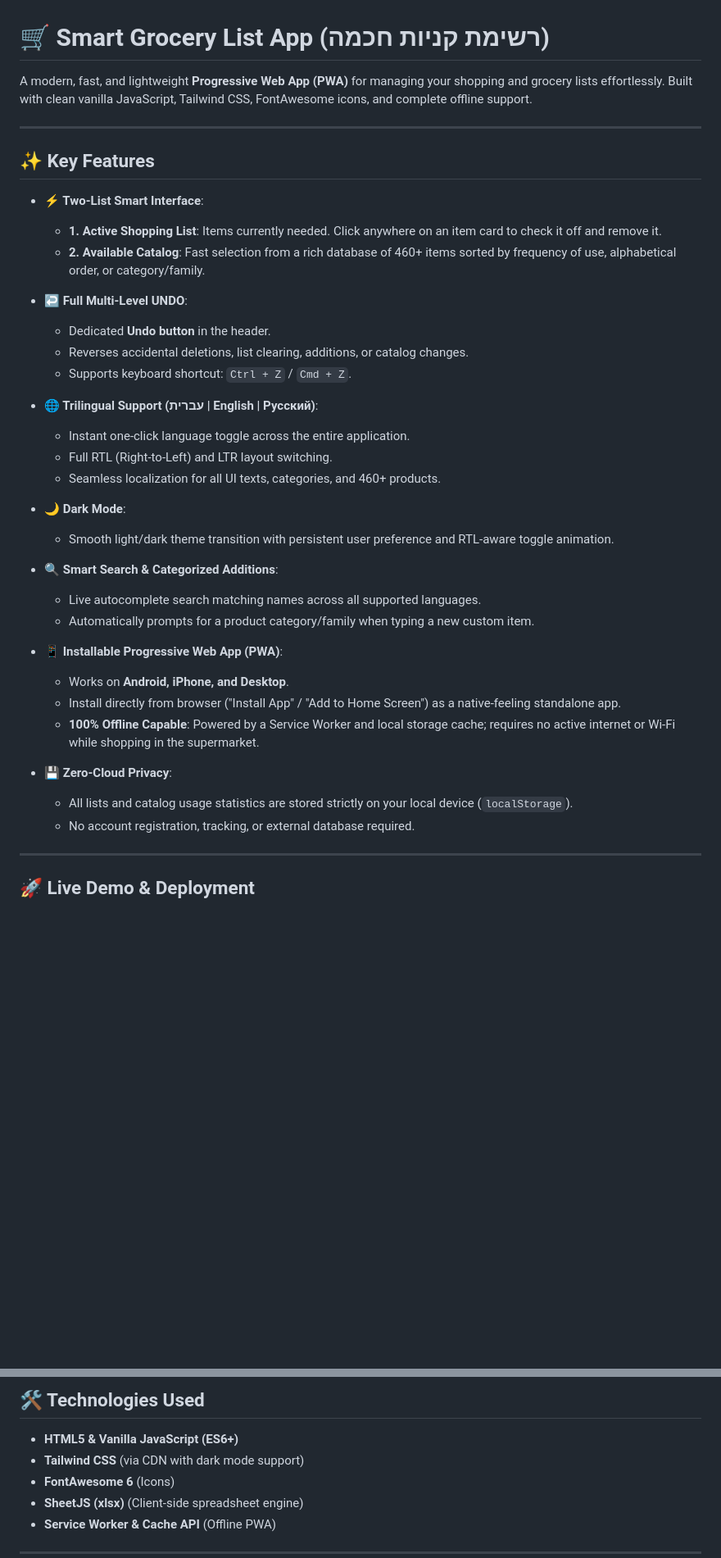
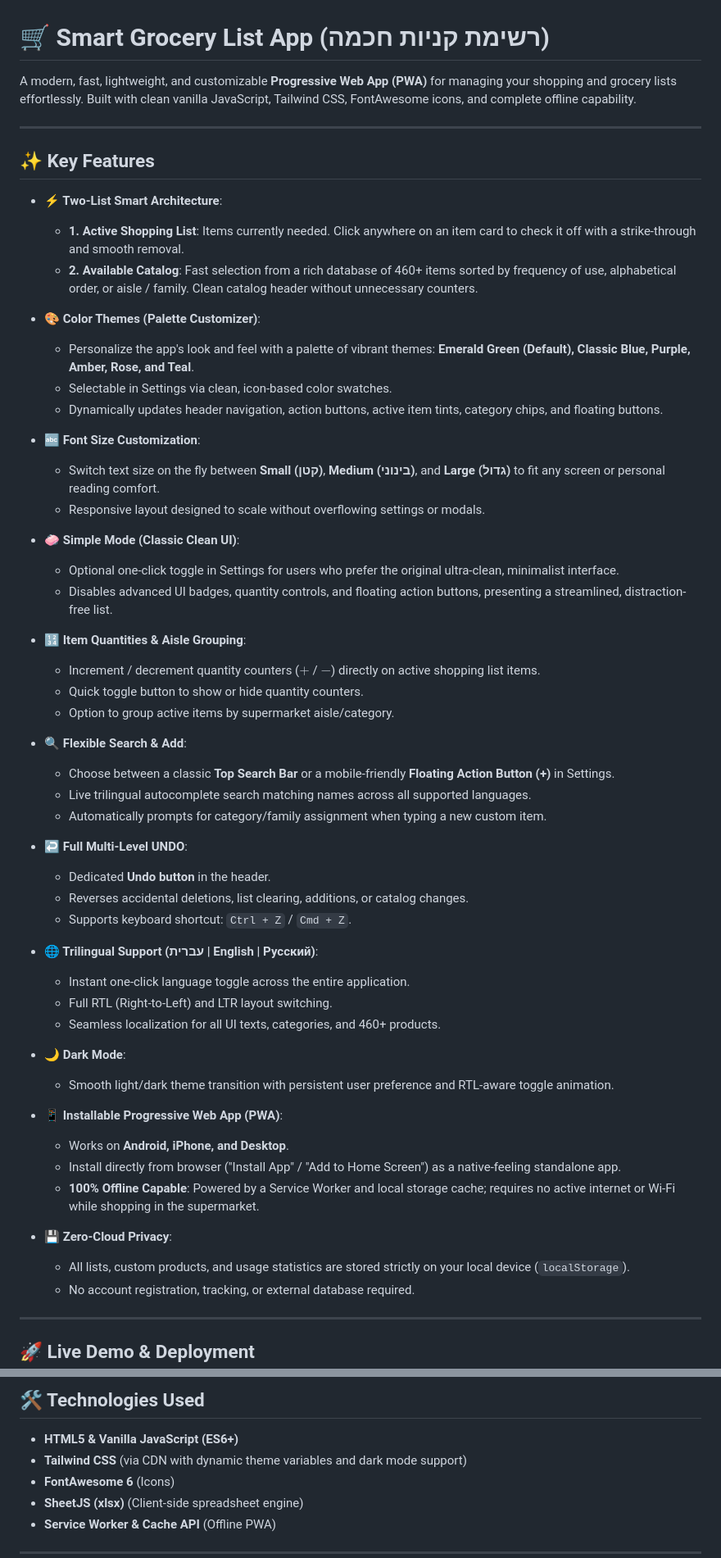
Before and after one commit to seawave2/grocery-app, a Markdown page: README.md, 2 parts joined by grey strips. Shown at 82% size. Drawn GitHub-style; blank space fills up the shorter version.

```diff
--- a/README.md
+++ b/README.md
@@ -1,14 +1,37 @@
 # 🛒 Smart Grocery List App (רשימת קניות חכמה)
 
-A modern, fast, and lightweight **Progressive Web App (PWA)** for managing your shopping and grocery lists effortlessly. Built with clean vanilla JavaScript, Tailwind CSS, FontAwesome icons, and complete offline support.
+A modern, fast, lightweight, and customizable **Progressive Web App (PWA)** for managing your shopping and grocery lists effortlessly. Built with clean vanilla JavaScript, Tailwind CSS, FontAwesome icons, and complete offline capability.
 
 ---
 
 ## ✨ Key Features
 
-- **⚡ Two-List Smart Interface**:
-  - **1. Active Shopping List**: Items currently needed. Click anywhere on an item card to check it off and remove it.
-  - **2. Available Catalog**: Fast selection from a rich database of 460+ items sorted by frequency of use, alphabetical order, or category/family.
+- **⚡ Two-List Smart Architecture**:
+  - **1. Active Shopping List**: Items currently needed. Click anywhere on an item card to check it off with a strike-through and smooth removal.
+  - **2. Available Catalog**: Fast selection from a rich database of 460+ items sorted by frequency of use, alphabetical order, or aisle / family. Clean catalog header without unnecessary counters.
+
+- **🎨 Color Themes (Palette Customizer)**:
+  - Personalize the app's look and feel with a palette of vibrant themes: **Emerald Green (Default), Classic Blue, Purple, Amber, Rose, and Teal**.
+  - Selectable in Settings via clean, icon-based color swatches.
+  - Dynamically updates header navigation, action buttons, active item tints, category chips, and floating buttons.
+
+- **🔤 Font Size Customization**:
+  - Switch text size on the fly between **Small (קטן)**, **Medium (בינוני)**, and **Large (גדול)** to fit any screen or personal reading comfort.
+  - Responsive layout designed to scale without overflowing settings or modals.
+
+- **🧼 Simple Mode (Classic Clean UI)**:
+  - Optional one-click toggle in Settings for users who prefer the original ultra-clean, minimalist interface.
+  - Disables advanced UI badges, quantity controls, and floating action buttons, presenting a streamlined, distraction-free list.
+
+- **🔢 Item Quantities & Aisle Grouping**:
+  - Increment / decrement quantity counters ($+$ / $-$) directly on active shopping list items.
+  - Quick toggle button to show or hide quantity counters.
+  - Option to group active items by supermarket aisle/category.
+
+- **🔍 Flexible Search & Add**:
+  - Choose between a classic **Top Search Bar** or a mobile-friendly **Floating Action Button (+)** in Settings.
+  - Live trilingual autocomplete search matching names across all supported languages.
+  - Automatically prompts for category/family assignment when typing a new custom item.
 
 - **↩️ Full Multi-Level UNDO**:
   - Dedicated **Undo button** in the header.
@@ -23,17 +46,13 @@ A modern, fast, and lightweight **Progressive Web App (PWA)** for managing your
 - **🌙 Dark Mode**:
   - Smooth light/dark theme transition with persistent user preference and RTL-aware toggle animation.
 
-- **🔍 Smart Search & Categorized Additions**:
-  - Live autocomplete search matching names across all supported languages.
-  - Automatically prompts for a product category/family when typing a new custom item.
-
 - **📱 Installable Progressive Web App (PWA)**:
   - Works on **Android, iPhone, and Desktop**.
   - Install directly from browser ("Install App" / "Add to Home Screen") as a native-feeling standalone app.
   - **100% Offline Capable**: Powered by a Service Worker and local storage cache; requires no active internet or Wi-Fi while shopping in the supermarket.
 
 - **💾 Zero-Cloud Privacy**:
-  - All lists and catalog usage statistics are stored strictly on your local device (`localStorage`).
+  - All lists, custom products, and usage statistics are stored strictly on your local device (`localStorage`).
   - No account registration, tracking, or external database required.
 
 ---
@@ -72,7 +91,7 @@ This project is fully static and requires **no build step or backend**. It can b
 ## 🛠️ Technologies Used
 
 - **HTML5 & Vanilla JavaScript (ES6+)**
-- **Tailwind CSS** (via CDN with dark mode support)
+- **Tailwind CSS** (via CDN with dynamic theme variables and dark mode support)
 - **FontAwesome 6** (Icons)
 - **SheetJS (xlsx)** (Client-side spreadsheet engine)
 - **Service Worker & Cache API** (Offline PWA)
```
